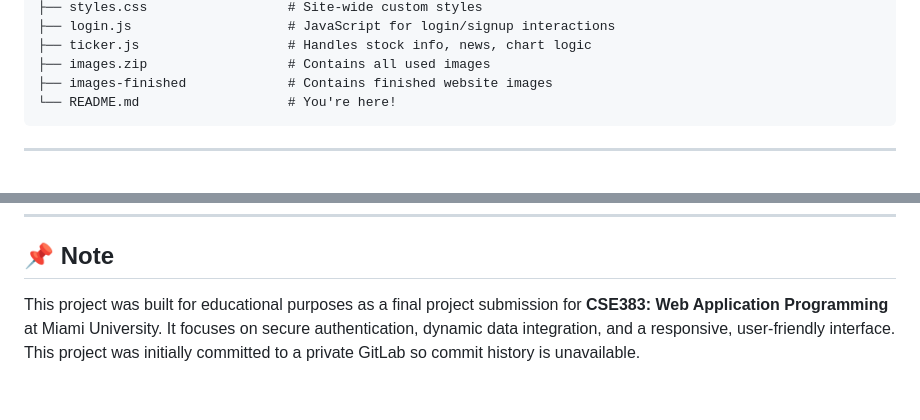
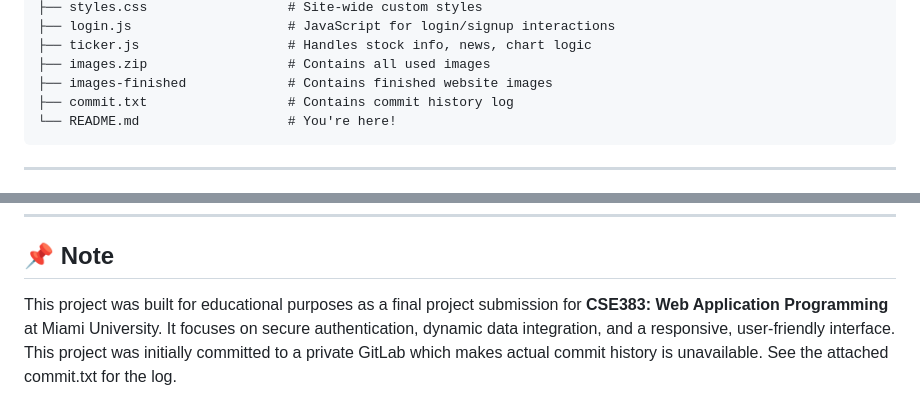
Before and after one commit to godlaska/Stock-Ticker, a Markdown page: README.md, 2 parts joined by grey strips. Rendered like a GitHub page.

````diff
--- a/README.md
+++ b/README.md
@@ -61,6 +61,7 @@
 ├── ticker.js                   # Handles stock info, news, chart logic
 ├── images.zip                  # Contains all used images
 ├── images-finished             # Contains finished website images
+├── commit.txt                  # Contains commit history log
 └── README.md                   # You're here!
 ```
 
@@ -138,4 +139,4 @@ Here’s a preview of the AFFC Stocks web app in action:
 
 ## 📌 Note
 
-This project was built for educational purposes as a final project submission for **CSE383: Web Application Programming** at Miami University. It focuses on secure authentication, dynamic data integration, and a responsive, user-friendly interface. This project was initially committed to a private GitLab so commit history is unavailable.
+This project was built for educational purposes as a final project submission for **CSE383: Web Application Programming** at Miami University. It focuses on secure authentication, dynamic data integration, and a responsive, user-friendly interface. This project was initially committed to a private GitLab which makes actual commit history is unavailable. See the attached commit.txt for the log.
````
